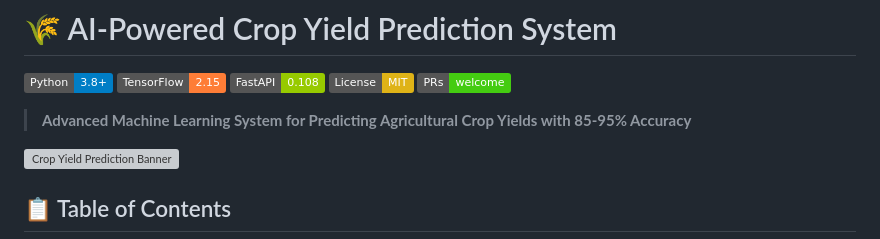
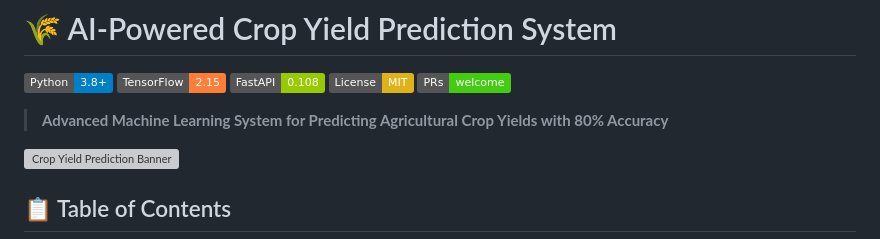
Before and after one commit to priyansusikdar2/Crop_yield_prediction, a Markdown page: README.md, the part around the change. GitHub-like rendering; badges without logos; grey boxes are pictures that could not be loaded.

```diff
--- a/README.md
+++ b/README.md
@@ -6,7 +6,7 @@
 [![License](https://img.shields.io/badge/License-MIT-yellow.svg)](LICENSE)
 [![PRs Welcome](https://img.shields.io/badge/PRs-welcome-brightgreen.svg)](CONTRIBUTING.md)
 
-> **Advanced Machine Learning System for Predicting Agricultural Crop Yields with 85-95% Accuracy**
+> **Advanced Machine Learning System for Predicting Agricultural Crop Yields with 80% Accuracy**
 
 ![Crop Yield Prediction Banner](https://via.placeholder.com/1200x300/4CAF50/white?text=Crop+Yield+Prediction+System)
 
```
